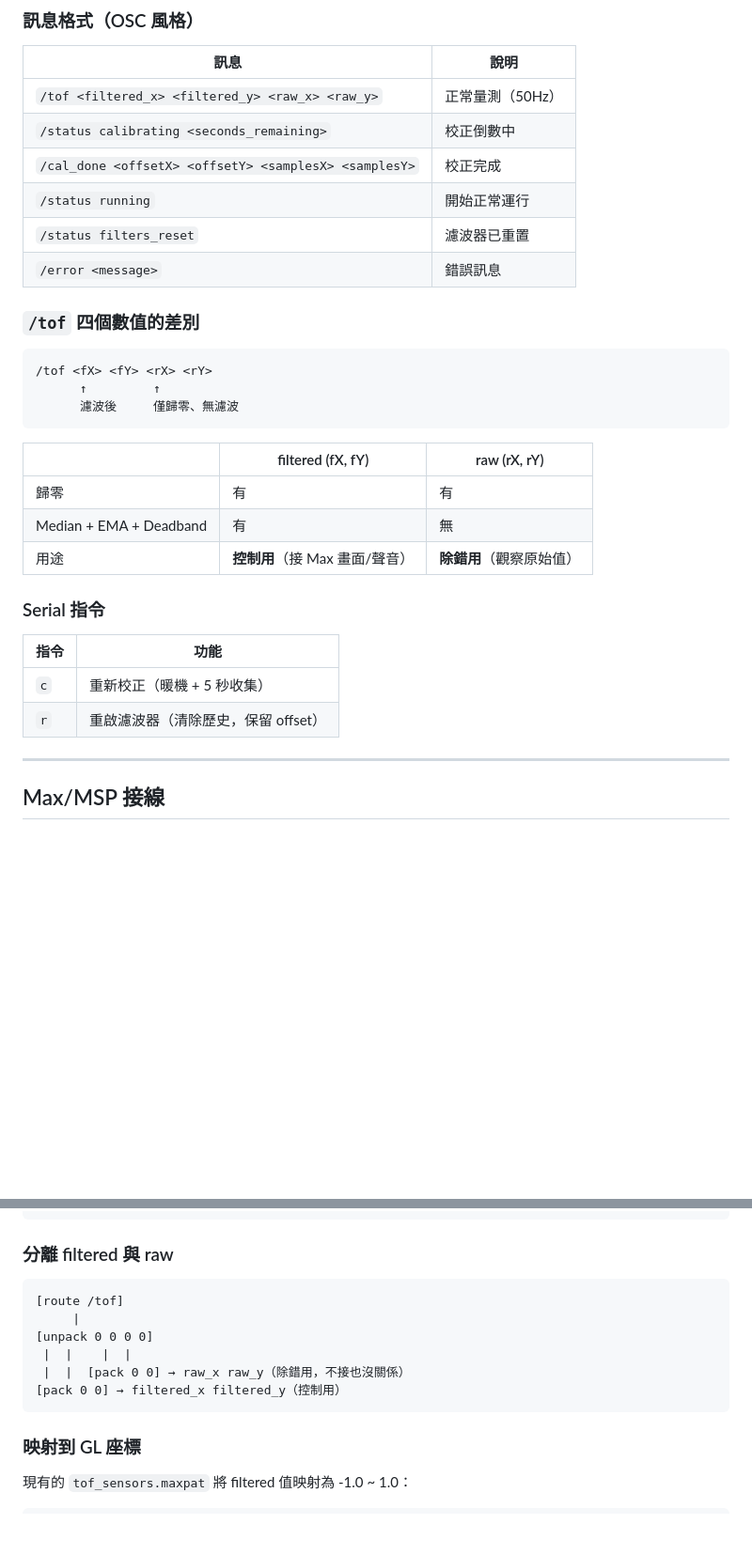
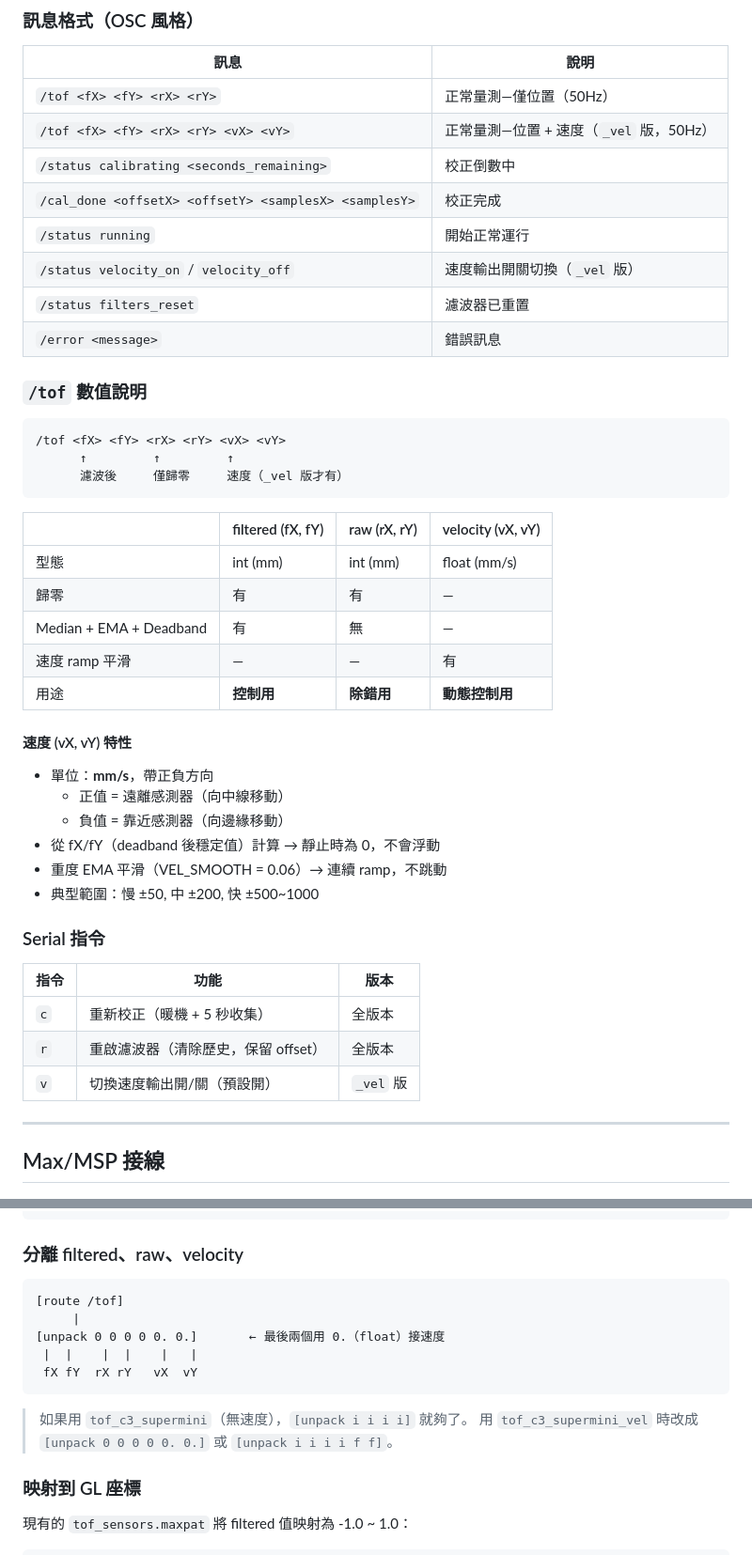
Before and after one commit to chipohao/ITRI-art-residency, a Markdown page: tof_distance_sensor/README.md, 2 parts joined by grey strips. Shown at 94% size. Rendered like a GitHub page; blank space fills up the shorter version.

````diff
--- a/tof_distance_sensor/README.md
+++ b/tof_distance_sensor/README.md
@@ -137,33 +140,47 @@ Baud rate: **115200**
 
 | 訊息 | 說明 |
 |------|------|
-| `/tof <filtered_x> <filtered_y> <raw_x> <raw_y>` | 正常量測（50Hz） |
+| `/tof <fX> <fY> <rX> <rY>` | 正常量測—僅位置（50Hz） |
+| `/tof <fX> <fY> <rX> <rY> <vX> <vY>` | 正常量測—位置 + 速度（`_vel` 版，50Hz） |
 | `/status calibrating <seconds_remaining>` | 校正倒數中 |
 | `/cal_done <offsetX> <offsetY> <samplesX> <samplesY>` | 校正完成 |
 | `/status running` | 開始正常運行 |
+| `/status velocity_on` / `velocity_off` | 速度輸出開關切換（`_vel` 版） |
 | `/status filters_reset` | 濾波器已重置 |
 | `/error <message>` | 錯誤訊息 |
 
-### `/tof` 四個數值的差別
+### `/tof` 數值說明
 
 ```
-/tof <fX> <fY> <rX> <rY>
-      ↑         ↑
-      濾波後     僅歸零、無濾波
+/tof <fX> <fY> <rX> <rY> <vX> <vY>
+      ↑         ↑         ↑
+      濾波後     僅歸零     速度（_vel 版才有）
 ```
 
-| | filtered (fX, fY) | raw (rX, rY) |
-|---|---|---|
-| 歸零 | 有 | 有 |
-| Median + EMA + Deadband | 有 | 無 |
-| 用途 | **控制用**（接 Max 畫面/聲音） | **除錯用**（觀察原始值） |
+| | filtered (fX, fY) | raw (rX, rY) | velocity (vX, vY) |
+|---|---|---|---|
+| 型態 | int (mm) | int (mm) | float (mm/s) |
+| 歸零 | 有 | 有 | — |
+| Median + EMA + Deadband | 有 | 無 | — |
+| 速度 ramp 平滑 | — | — | 有 |
+| 用途 | **控制用** | **除錯用** | **動態控制用** |
+
+#### 速度 (vX, vY) 特性
+
+- 單位：**mm/s**，帶正負方向
+  - 正值 = 遠離感測器（向中線移動）
+  - 負值 = 靠近感測器（向邊緣移動）
+- 從 fX/fY（deadband 後穩定值）計算 → 靜止時為 0，不會浮動
+- 重度 EMA 平滑（VEL_SMOOTH = 0.06）→ 連續 ramp，不跳動
+- 典型範圍：慢 ±50, 中 ±200, 快 ±500~1000
 
 ### Serial 指令
 
-| 指令 | 功能 |
-|------|------|
-| `c` | 重新校正（暖機 + 5 秒收集） |
-| `r` | 重啟濾波器（清除歷史，保留 offset） |
+| 指令 | 功能 | 版本 |
+|------|------|------|
+| `c` | 重新校正（暖機 + 5 秒收集） | 全版本 |
+| `r` | 重啟濾波器（清除歷史，保留 offset） | 全版本 |
+| `v` | 切換速度輸出開/關（預設開） | `_vel` 版 |
 
 ---
 
@@ -189,16 +206,18 @@ Baud rate: **115200**
  fX  fY  rX  rY
 ```
 
-### 分離 filtered 與 raw
+### 分離 filtered、raw、velocity
 
 ```
 [route /tof]
      |
-[unpack 0 0 0 0]
- |  |    |  |
- |  |  [pack 0 0] → raw_x raw_y（除錯用，不接也沒關係）
-[pack 0 0] → filtered_x filtered_y（控制用）
+[unpack 0 0 0 0 0. 0.]       ← 最後兩個用 0.（float）接速度
+ |  |    |  |    |   |
+ fX fY  rX rY   vX  vY
 ```
+
+> 如果用 `tof_c3_supermini`（無速度），`[unpack i i i i]` 就夠了。
+> 用 `tof_c3_supermini_vel` 時改成 `[unpack 0 0 0 0 0. 0.]` 或 `[unpack i i i i f f]`。
 
 ### 映射到 GL 座標
 
````
Also changed, not shown: other parts of tof_distance_sensor/README.md (+27 -3 lines), tof_distance_sensor/visualization/README.md (+8 -5 lines).
